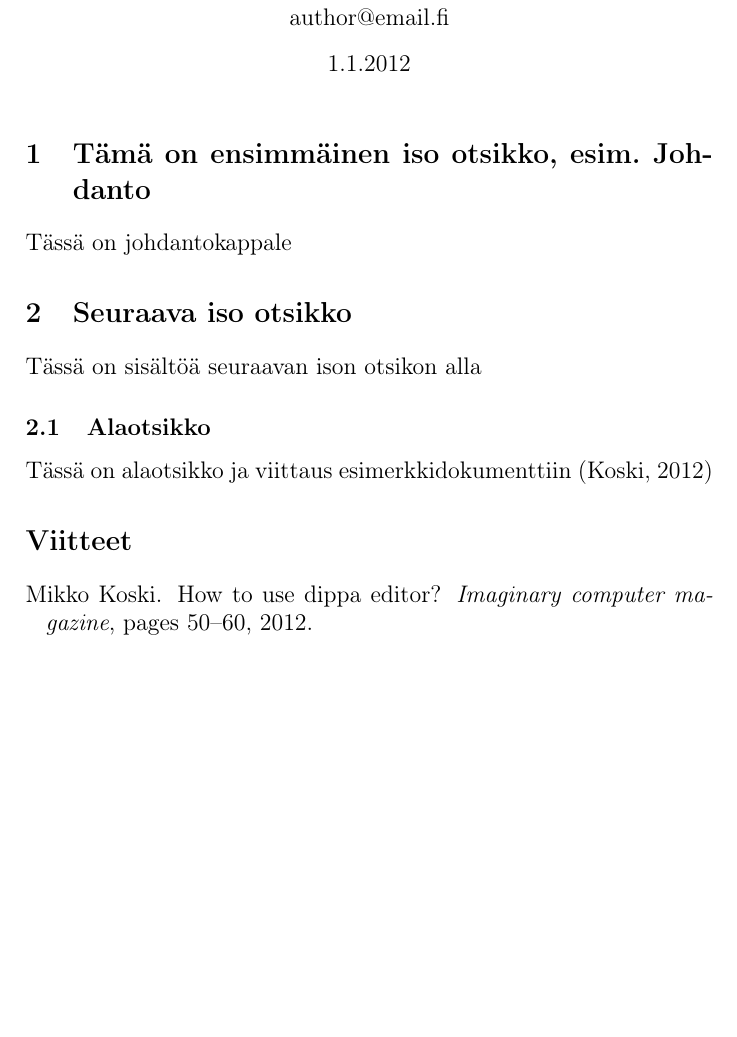
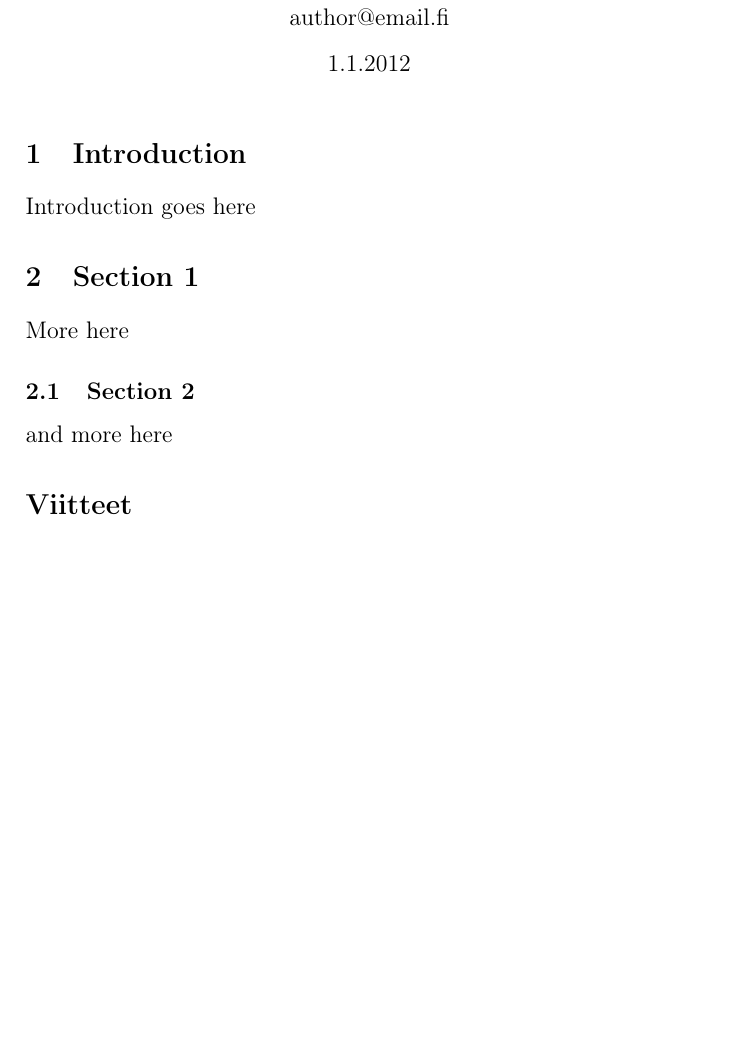
Before and after one commit to aczygri/Latex, a LaTeX document (dippa.tex): part of the page, cut so that both start at the same text. Compiled offline with pdfLaTeX.

Commit message:
"Update"

```diff
--- a/dippa.tex
+++ b/dippa.tex
@@ -31,17 +31,17 @@
 \large
 
 % First section
-\section{Tämä on ensimmäinen iso otsikko, esim. Johdanto}
+\section{Introduction}
 
-Tässä on johdantokappale
+Introduction goes here
 
-\section{Seuraava iso otsikko}
+\section{Section 1}
 
-Tässä on sisältöä seuraavan ison otsikon alla
+More here
 
-\subsection{Alaotsikko}
+\subsection{Section 2}
 
-Tässä on alaotsikko ja viittaus esimerkkidokumenttiin \citep{koski2012}
+and more here
 
 \bibliographystyle{plainnat}
 \bibliography{ref}
```
